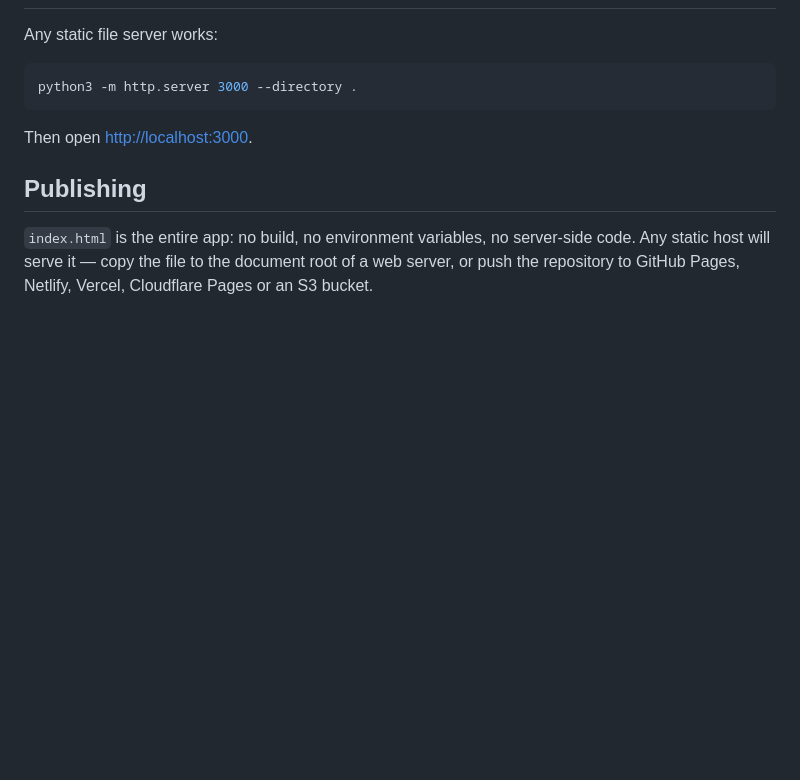
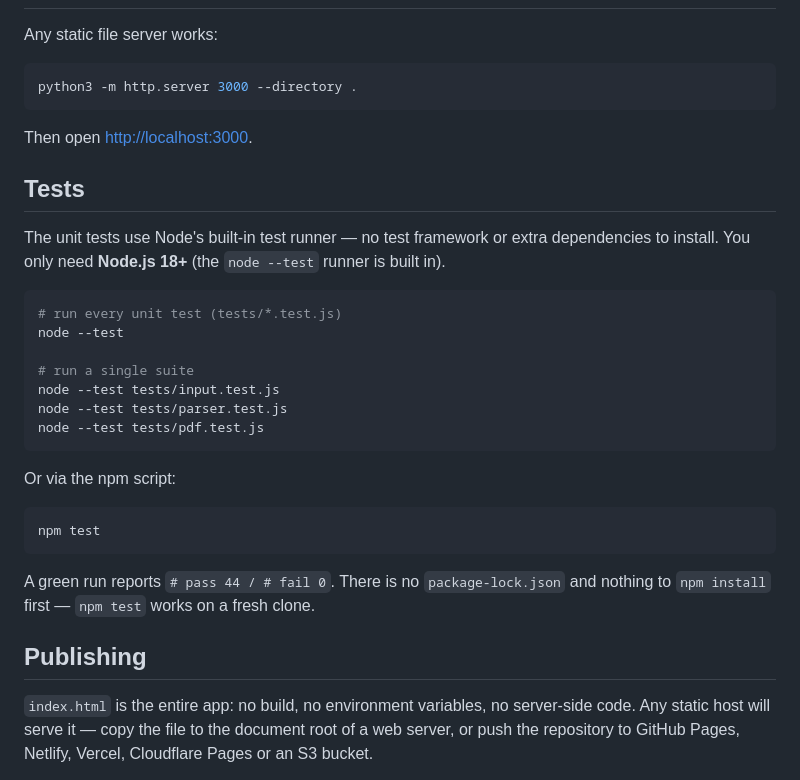
Before and after one commit to Dochsul/calorie-calculator, a Markdown page: README.md, the part around the change. Drawn GitHub-style; blank space fills up the shorter version.

Commit message:
Добавить инструкции по запуску тестов в README
Co-authored-by: base44-builder[bot] <245833847+base44-builder[bot]@users.noreply.github.com>

````diff
--- a/README.md
+++ b/README.md
@@ -85,6 +85,30 @@ python3 -m http.server 3000 --directory .
 
 Then open <http://localhost:3000>.
 
+## Tests
+
+The unit tests use Node's built-in test runner — no test framework or extra dependencies to
+install. You only need **Node.js 18+** (the `node --test` runner is built in).
+
+```bash
+# run every unit test (tests/*.test.js)
+node --test
+
+# run a single suite
+node --test tests/input.test.js
+node --test tests/parser.test.js
+node --test tests/pdf.test.js
+```
+
+Or via the npm script:
+
+```bash
+npm test
+```
+
+A green run reports `# pass 44 / # fail 0`. There is no `package-lock.json` and nothing to
+`npm install` first — `npm test` works on a fresh clone.
+
 ## Publishing
 
 `index.html` is the entire app: no build, no environment variables, no server-side code. Any
````
